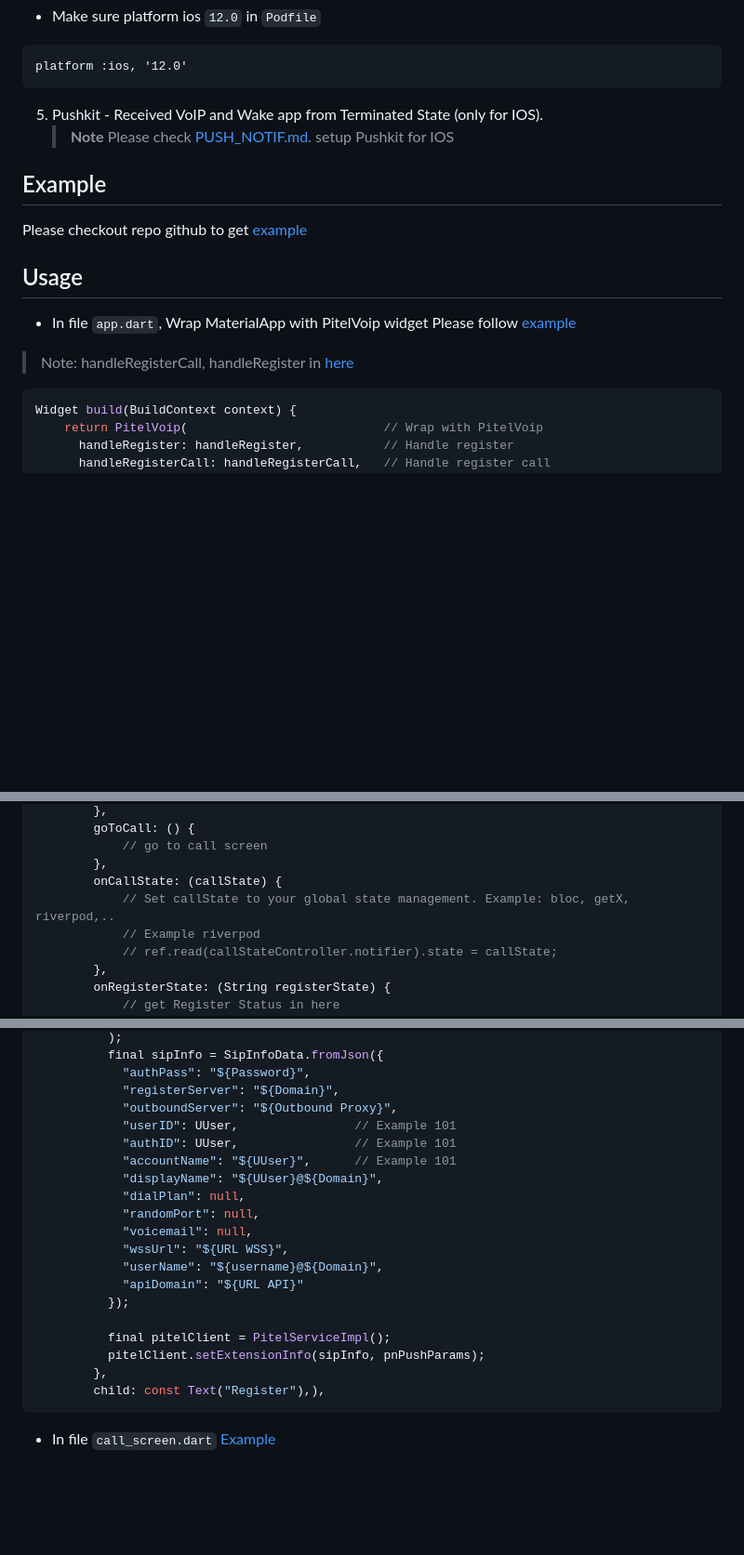
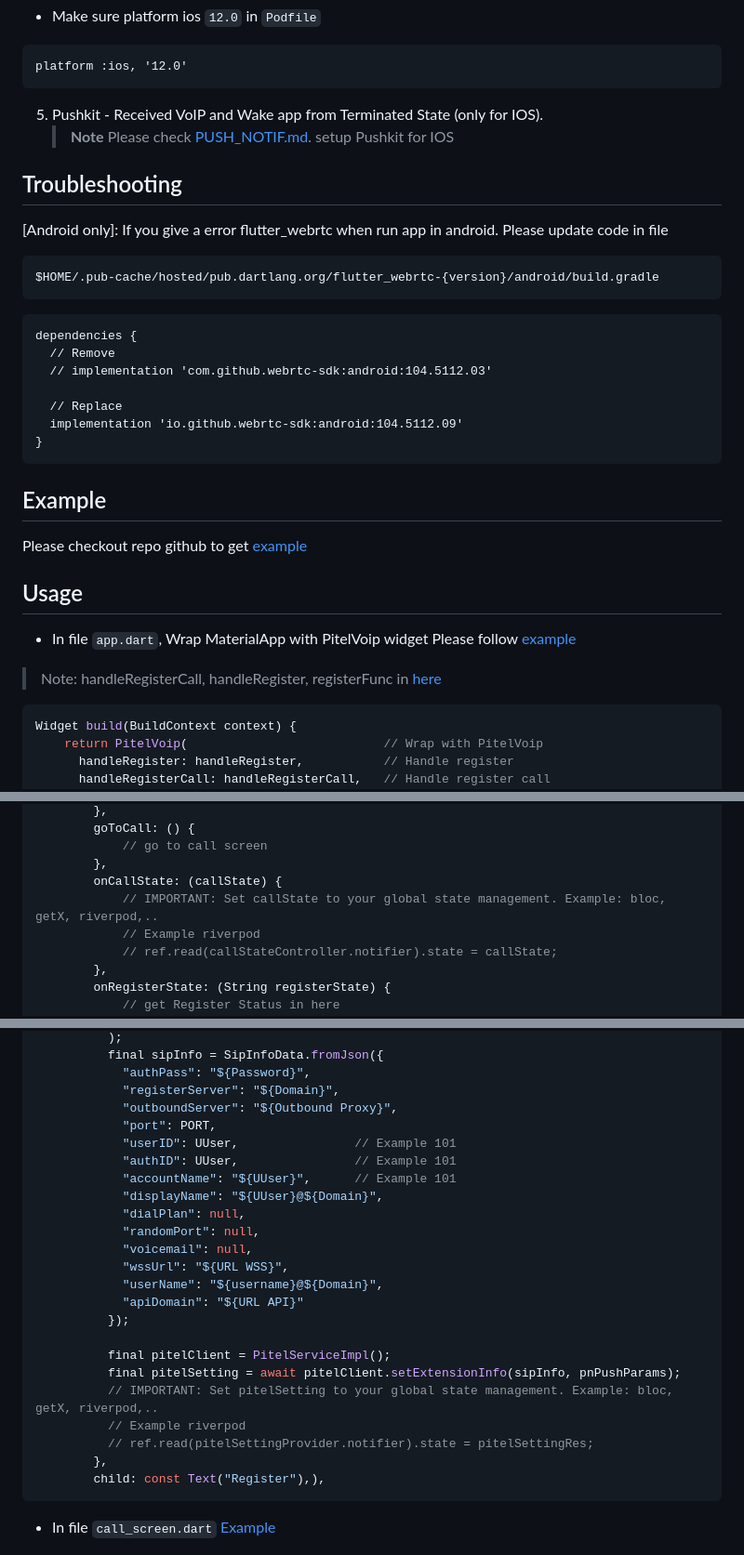
Before and after one commit to tel4vn/flutter-pitel-voip, a Markdown page: README.md, 3 parts joined by grey strips. Shown: that part at 93% size. Rendered like a GitHub page; blank space fills up the shorter version.

Commit message:
feat: update readme

````diff
--- a/README.md
+++ b/README.md
@@ -96,6 +96,24 @@ platform :ios, '12.0'
    > **Note**
    > Please check [PUSH_NOTIF.md](https://github.com/tel4vn/flutter-pitel-voip/blob/main/PUSH_NOTIF.md). setup Pushkit for IOS
 
+## Troubleshooting
+
+[Android only]: If you give a error flutter_webrtc when run app in android. Please update code in file
+
+```
+$HOME/.pub-cache/hosted/pub.dartlang.org/flutter_webrtc-{version}/android/build.gradle
+```
+
+```xml
+dependencies {
+  // Remove
+  // implementation 'com.github.webrtc-sdk:android:104.5112.03'
+
+  // Replace
+  implementation 'io.github.webrtc-sdk:android:104.5112.09'
+}
+```
+
 ## Example
 
 Please checkout repo github to get [example](https://github.com/tel4vn/pitel-ui-kit)
@@ -105,7 +123,7 @@ Please checkout repo github to get [example](https://github.com/tel4vn/pitel-ui-
 - In file `app.dart`, Wrap MaterialApp with PitelVoip widget
   Please follow [example](https://github.com/tel4vn/pitel-ui-kit/blob/feature/v1.0.2/lib/features/home/home_screen.dart)
 
-> Note: handleRegisterCall, handleRegister in [here](https://github.com/tel4vn/pitel-ui-kit/blob/feature/v1.0.2/lib/features/home/home_screen.dart)
+> Note: handleRegisterCall, handleRegister, registerFunc in [here](https://github.com/tel4vn/pitel-ui-kit/blob/feature/v1.0.2/lib/features/home/home_screen.dart)
 
 ```dart
 Widget build(BuildContext context) {
@@ -134,7 +152,7 @@ Widget build(BuildContext context) {
             // go to call screen
         },
         onCallState: (callState) {
-            // Set callState to your global state management. Example: bloc, getX, riverpod,..
+            // IMPORTANT: Set callState to your global state management. Example: bloc, getX, riverpod,..
             // Example riverpod
             // ref.read(callStateController.notifier).state = callState;
         },
@@ -173,6 +191,7 @@ ElevatedButton(
             "authPass": "${Password}",
             "registerServer": "${Domain}",
             "outboundServer": "${Outbound Proxy}",
+            "port": PORT,
             "userID": UUser,                // Example 101
             "authID": UUser,                // Example 101
             "accountName": "${UUser}",      // Example 101
@@ -186,7 +205,10 @@ ElevatedButton(
           });
 
           final pitelClient = PitelServiceImpl();
-          pitelClient.setExtensionInfo(sipInfo, pnPushParams);
+          final pitelSetting = await pitelClient.setExtensionInfo(sipInfo, pnPushParams);
+          // IMPORTANT: Set pitelSetting to your global state management. Example: bloc, getX, riverpod,..
+          // Example riverpod
+          // ref.read(pitelSettingProvider.notifier).state = pitelSettingRes;
         },
         child: const Text("Register"),),
 ```
````
